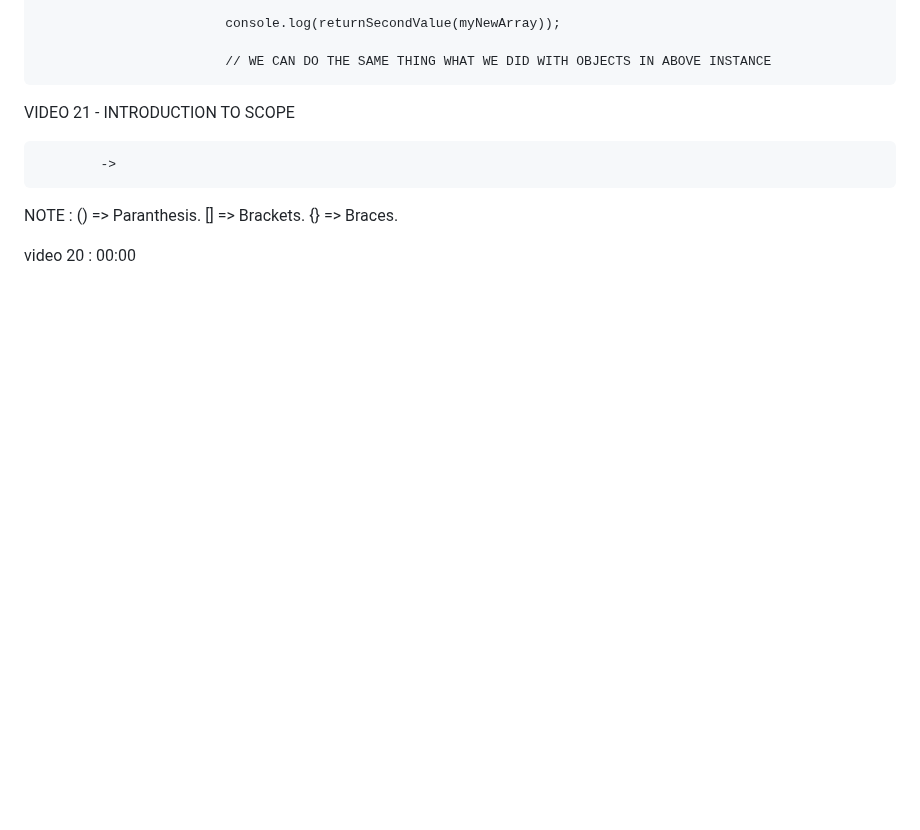
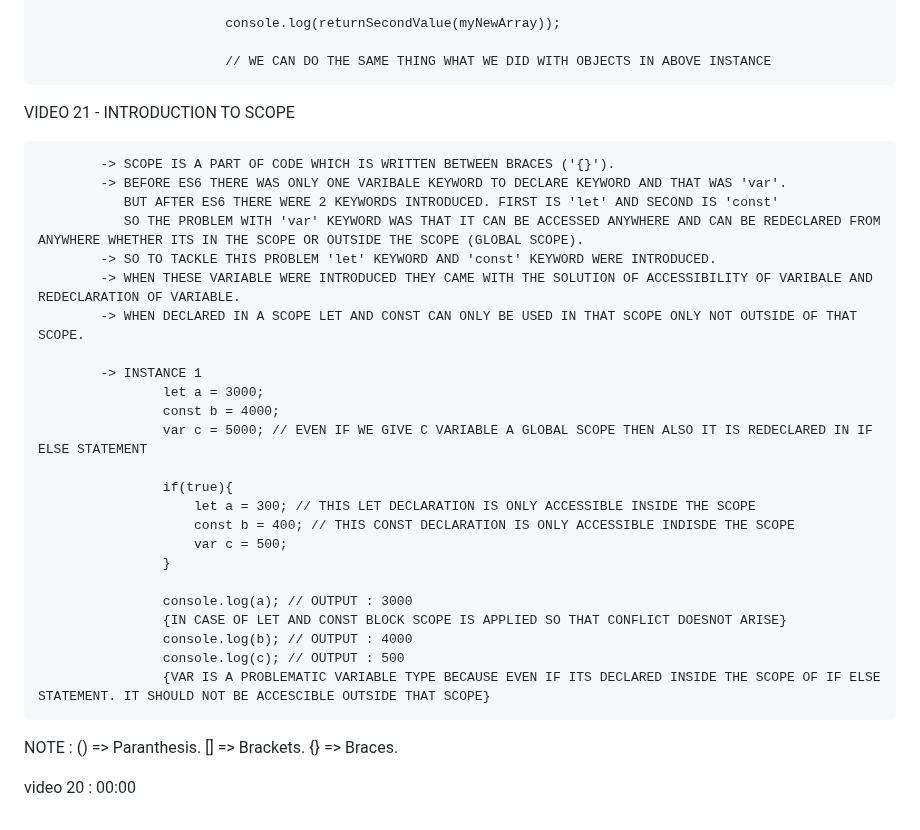
Before and after one commit to ashishsingh0307/Learn_javascript, a Markdown page: README.md, the part around the change. Rendered like a GitHub page; blank space fills up the shorter version.

Commit message:
recaped video 21 (scopes)

```diff
--- a/README.md
+++ b/README.md
@@ -968,8 +968,30 @@ VIDEO 20 - MORE ABOUT FUNCTION
 
 VIDEO 21 - INTRODUCTION TO SCOPE
 
-            ->
+            -> SCOPE IS A PART OF CODE WHICH IS WRITTEN BETWEEN BRACES ('{}').
+            -> BEFORE ES6 THERE WAS ONLY ONE VARIBALE KEYWORD TO DECLARE KEYWORD AND THAT WAS 'var'.
+               BUT AFTER ES6 THERE WERE 2 KEYWORDS INTRODUCED. FIRST IS 'let' AND SECOND IS 'const'
+               SO THE PROBLEM WITH 'var' KEYWORD WAS THAT IT CAN BE ACCESSED ANYWHERE AND CAN BE REDECLARED FROM ANYWHERE WHETHER ITS IN THE SCOPE OR OUTSIDE THE SCOPE (GLOBAL SCOPE).
+            -> SO TO TACKLE THIS PROBLEM 'let' KEYWORD AND 'const' KEYWORD WERE INTRODUCED.
+            -> WHEN THESE VARIABLE WERE INTRODUCED THEY CAME WITH THE SOLUTION OF ACCESSIBILITY OF VARIBALE AND REDECLARATION OF VARIABLE.
+            -> WHEN DECLARED IN A SCOPE LET AND CONST CAN ONLY BE USED IN THAT SCOPE ONLY NOT OUTSIDE OF THAT SCOPE.
 
+            -> INSTANCE 1
+                    let a = 3000;
+                    const b = 4000;
+                    var c = 5000; // EVEN IF WE GIVE C VARIABLE A GLOBAL SCOPE THEN ALSO IT IS REDECLARED IN IF ELSE STATEMENT
+
+                    if(true){
+                        let a = 300; // THIS LET DECLARATION IS ONLY ACCESSIBLE INSIDE THE SCOPE
+                        const b = 400; // THIS CONST DECLARATION IS ONLY ACCESSIBLE INDISDE THE SCOPE
+                        var c = 500;
+                    }
+
+                    console.log(a); // OUTPUT : 3000
+                    {IN CASE OF LET AND CONST BLOCK SCOPE IS APPLIED SO THAT CONFLICT DOESNOT ARISE}
+                    console.log(b); // OUTPUT : 4000
+                    console.log(c); // OUTPUT : 500
+                    {VAR IS A PROBLEMATIC VARIABLE TYPE BECAUSE EVEN IF ITS DECLARED INSIDE THE SCOPE OF IF ELSE STATEMENT. IT SHOULD NOT BE ACCESCIBLE OUTSIDE THAT SCOPE}
 
 NOTE : () => Paranthesis.
        [] => Brackets.
```
